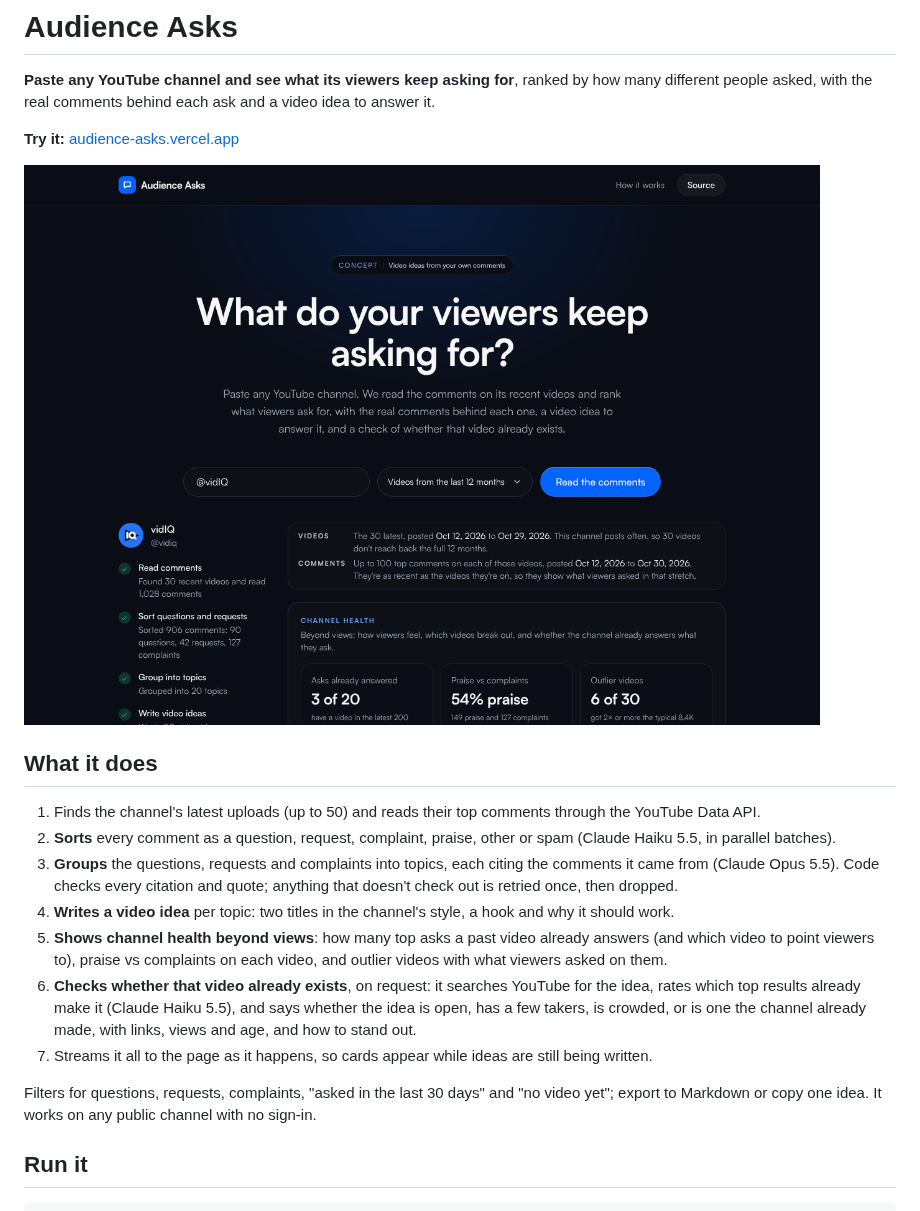
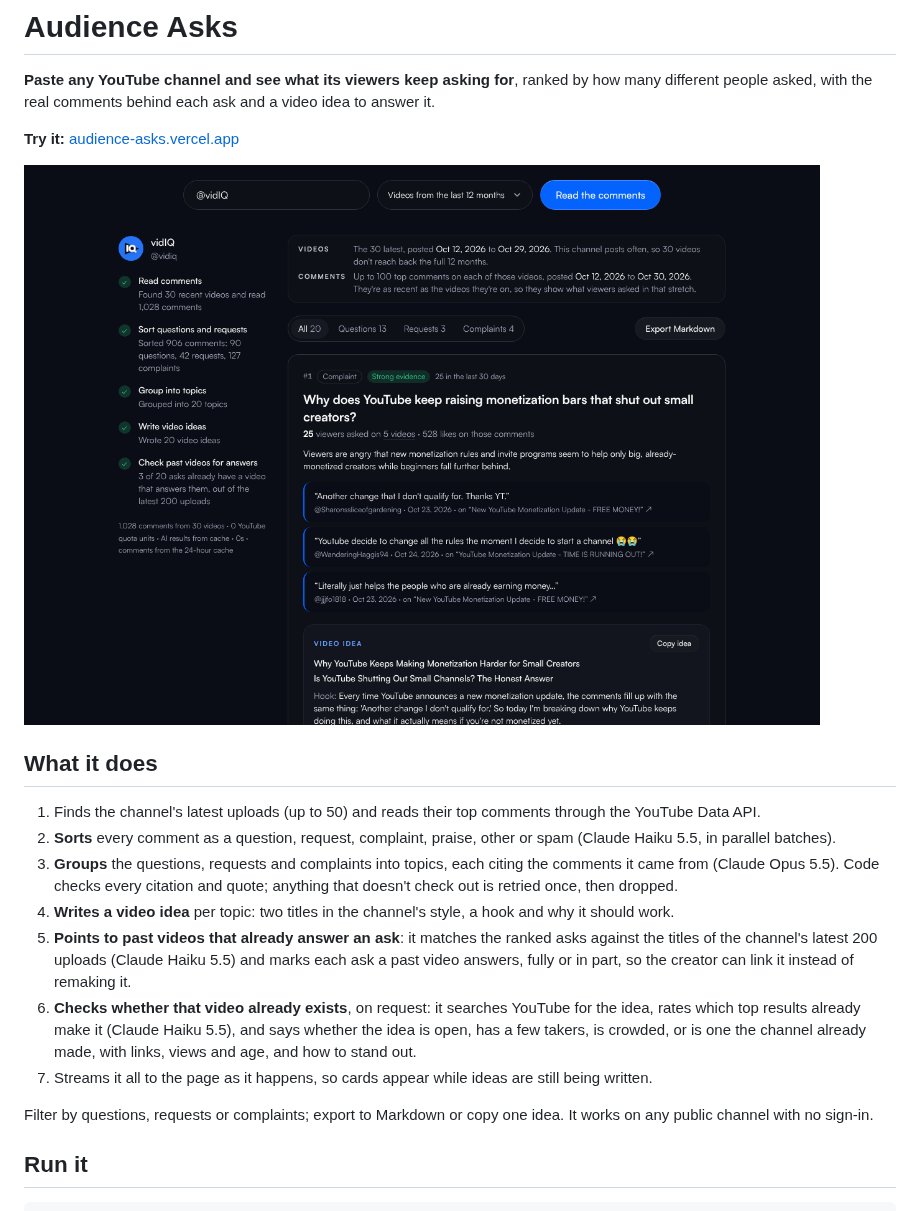
Before and after one commit to tywiththewifi/audience-asks, a Markdown page: README.md, the part around one of its changes. Drawn GitHub-style; pictures changed too: docs/screenshot.png.

```diff
--- a/README.md
+++ b/README.md
@@ -13,11 +13,11 @@
 2. **Sorts** every comment as a question, request, complaint, praise, other or spam (Claude Haiku 5.5, in parallel batches).
 3. **Groups** the questions, requests and complaints into topics, each citing the comments it came from (Claude Opus 5.5). Code checks every citation and quote; anything that doesn't check out is retried once, then dropped.
 4. **Writes a video idea** per topic: two titles in the channel's style, a hook and why it should work.
-5. **Shows channel health beyond views**: how many top asks a past video already answers (and which video to point viewers to), praise vs complaints on each video, and outlier videos with what viewers asked on them.
+5. **Points to past videos that already answer an ask**: it matches the ranked asks against the titles of the channel's latest 200 uploads (Claude Haiku 5.5) and marks each ask a past video answers, fully or in part, so the creator can link it instead of remaking it.
 6. **Checks whether that video already exists**, on request: it searches YouTube for the idea, rates which top results already make it (Claude Haiku 5.5), and says whether the idea is open, has a few takers, is crowded, or is one the channel already made, with links, views and age, and how to stand out.
 7. Streams it all to the page as it happens, so cards appear while ideas are still being written.
 
-Filters for questions, requests, complaints, "asked in the last 30 days" and "no video yet"; export to Markdown or copy one idea. It works on any public channel with no sign-in.
+Filter by questions, requests or complaints; export to Markdown or copy one idea. It works on any public channel with no sign-in.
 
 ## Run it
 
```
Also changed, not shown: other parts of README.md (+1 -1 lines), docs/ARCHITECTURE.md (+3 -8 lines), docs/DECISIONS.md (+7 -5 lines), 11 other files.
